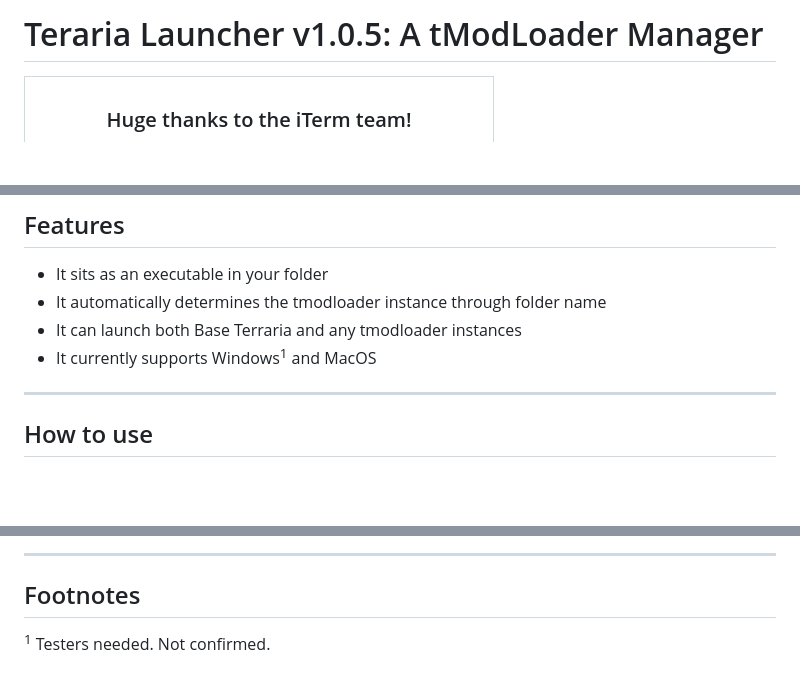
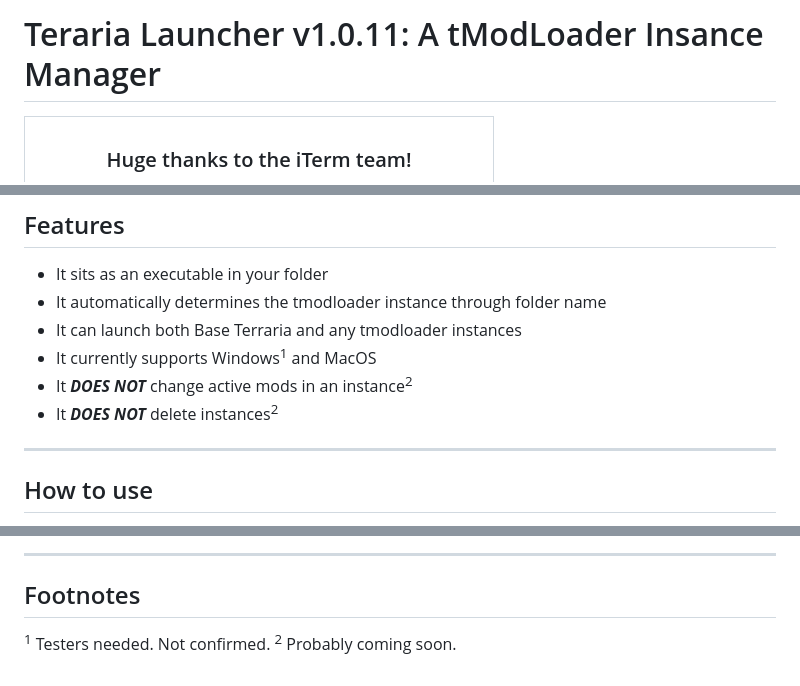
Before and after one commit to amathew4538/TerrariaLauncher, a Markdown page: README.md, 3 parts joined by grey strips. Rendered like a GitHub page; blank space fills up the shorter version.

```diff
--- a/README.md
+++ b/README.md
@@ -1,4 +1,4 @@
-# Teraria Launcher v1.0.5: A tModLoader Manager
+# Teraria Launcher v1.0.11: A tModLoader Insance Manager
 
 <table align="center">
   <tr style="background-color: #545454;">
@@ -20,6 +20,8 @@
 - It automatically determines the tmodloader instance through folder name
 - It can launch both Base Terraria and any tmodloader instances
 - It currently supports Windows<sup>1</sup> and MacOS
+- It ***DOES NOT*** change active mods in an instance<sup>2</sup>
+- It ***DOES NOT*** delete instances<sup>2</sup>
 
 ***
 
@@ -140,3 +142,4 @@ Contributor panel made with [contrib.rocks](https://contrib.rocks).
 ## Footnotes
 
 <sup>1</sup> Testers needed. Not confirmed.
+<sup>2</sup> Probably coming soon.
```
